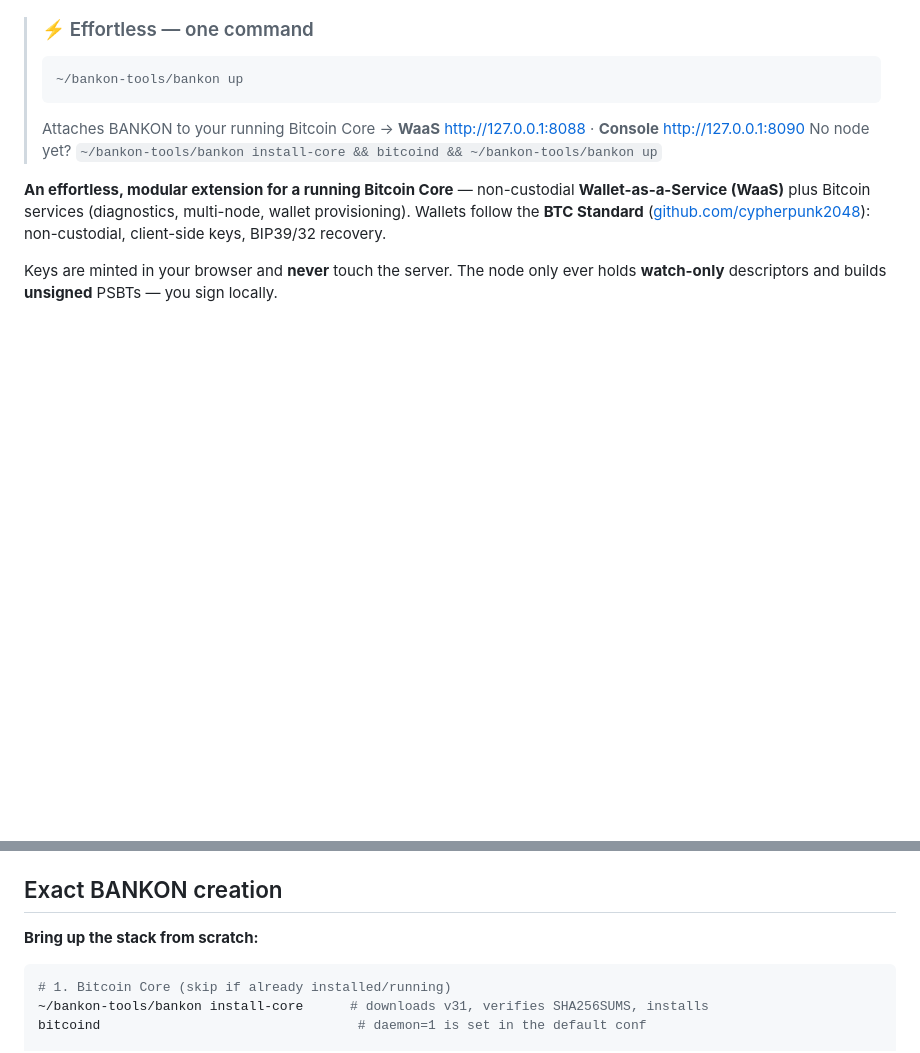
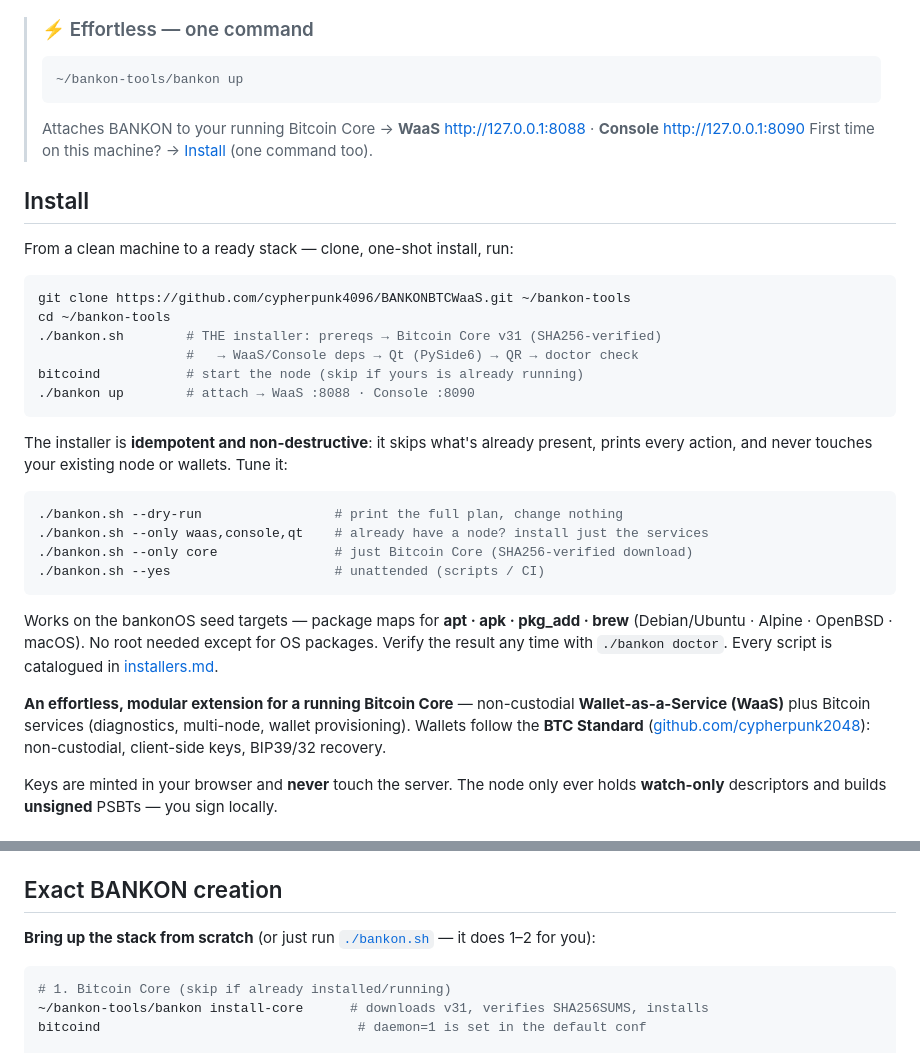
Before and after one commit to cypherpunk4096/BANKONBTCWaaS, a Markdown page: README.md, 2 parts joined by grey strips. GitHub-like rendering; blank space fills up the shorter version.

Commit message:
docs: README install section — clone → one-shot bankon.sh → up
The public repo's README now starts from git clone; documents the
one-shot installer (idempotent, --dry-run/--only/--yes, per-OS package
maps) instead of assuming ~/bankon-tools already exists.

Co-Authored-By: Claude Fable 5 <noreply@anthropic.com>
Claude-Session: https://claude.ai/code/session_017Lqb1zZ3kkdkzAMZrn9Nkd

````diff
--- a/README.md
+++ b/README.md
@@ -20,7 +20,35 @@
 > ```
 > Attaches BANKON to your running Bitcoin Core →
 > **WaaS** http://127.0.0.1:8088 · **Console** http://127.0.0.1:8090
-> No node yet? `~/bankon-tools/bankon install-core && bitcoind && ~/bankon-tools/bankon up`
+> First time on this machine? → [Install](#install) (one command too).
+
+## Install
+
+From a clean machine to a ready stack — clone, one-shot install, run:
+
+```bash
+git clone https://github.com/cypherpunk4096/BANKONBTCWaaS.git ~/bankon-tools
+cd ~/bankon-tools
+./bankon.sh        # THE installer: prereqs → Bitcoin Core v31 (SHA256-verified)
+                   #   → WaaS/Console deps → Qt (PySide6) → QR → doctor check
+bitcoind           # start the node (skip if yours is already running)
+./bankon up        # attach → WaaS :8088 · Console :8090
+```
+
+The installer is **idempotent and non-destructive**: it skips what's already present,
+prints every action, and never touches your existing node or wallets. Tune it:
+
+```bash
+./bankon.sh --dry-run                 # print the full plan, change nothing
+./bankon.sh --only waas,console,qt    # already have a node? install just the services
+./bankon.sh --only core               # just Bitcoin Core (SHA256-verified download)
+./bankon.sh --yes                     # unattended (scripts / CI)
+```
+
+Works on the bankonOS seed targets — package maps for **apt · apk · pkg_add · brew**
+(Debian/Ubuntu · Alpine · OpenBSD · macOS). No root needed except for OS packages.
+Verify the result any time with `./bankon doctor`. Every script is catalogued in
+[installers.md](installers.md).
 
 **An effortless, modular extension for a running Bitcoin Core** — non-custodial
 **Wallet-as-a-Service (WaaS)** plus Bitcoin services (diagnostics, multi-node, wallet
@@ -57,7 +85,7 @@ whether it is the **live RPC truth** or a **log-window event count**, because th
 
 ## Exact BANKON creation
 
-**Bring up the stack from scratch:**
+**Bring up the stack from scratch** (or just run [`./bankon.sh`](#install) — it does 1–2 for you):
 ```bash
 # 1. Bitcoin Core (skip if already installed/running)
 ~/bankon-tools/bankon install-core      # downloads v31, verifies SHA256SUMS, installs
````
